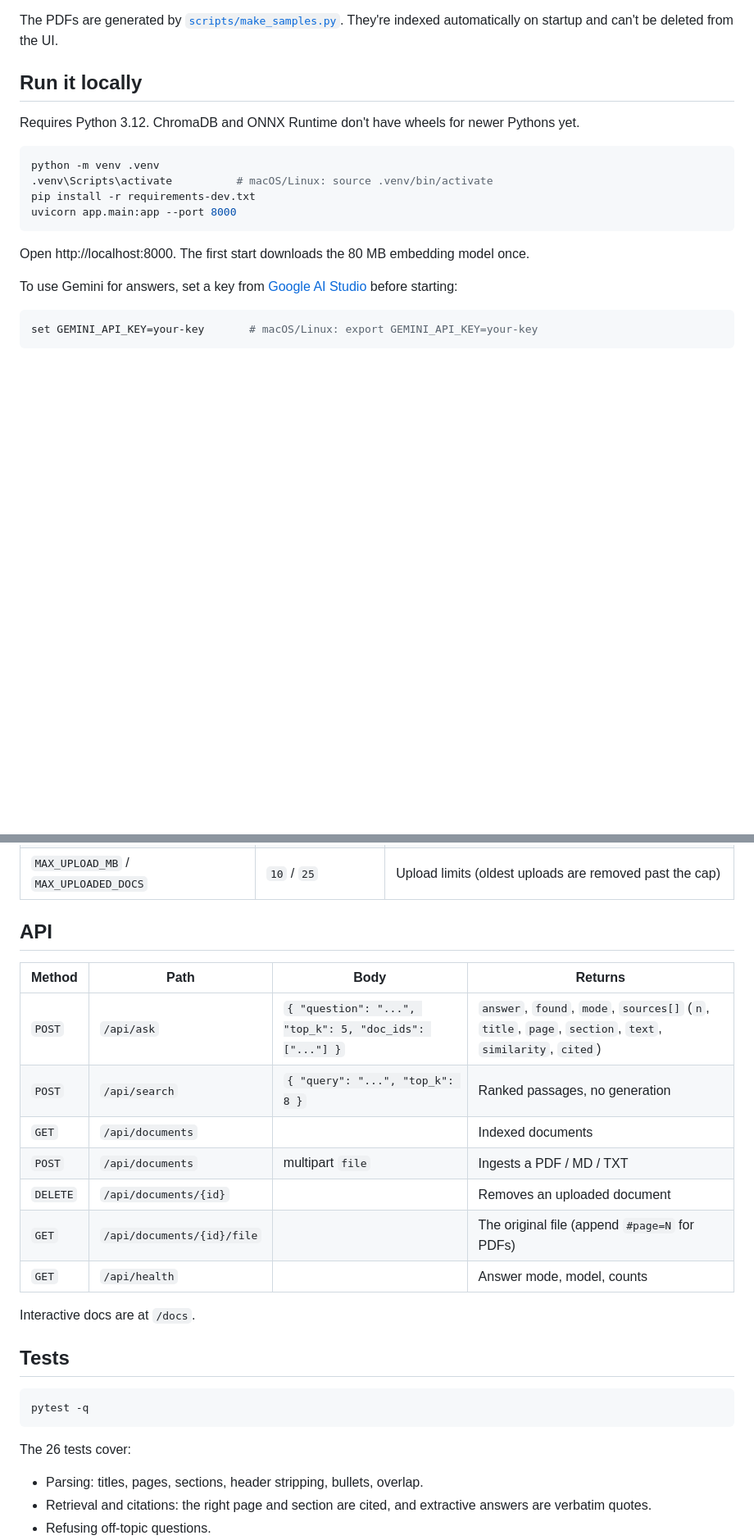
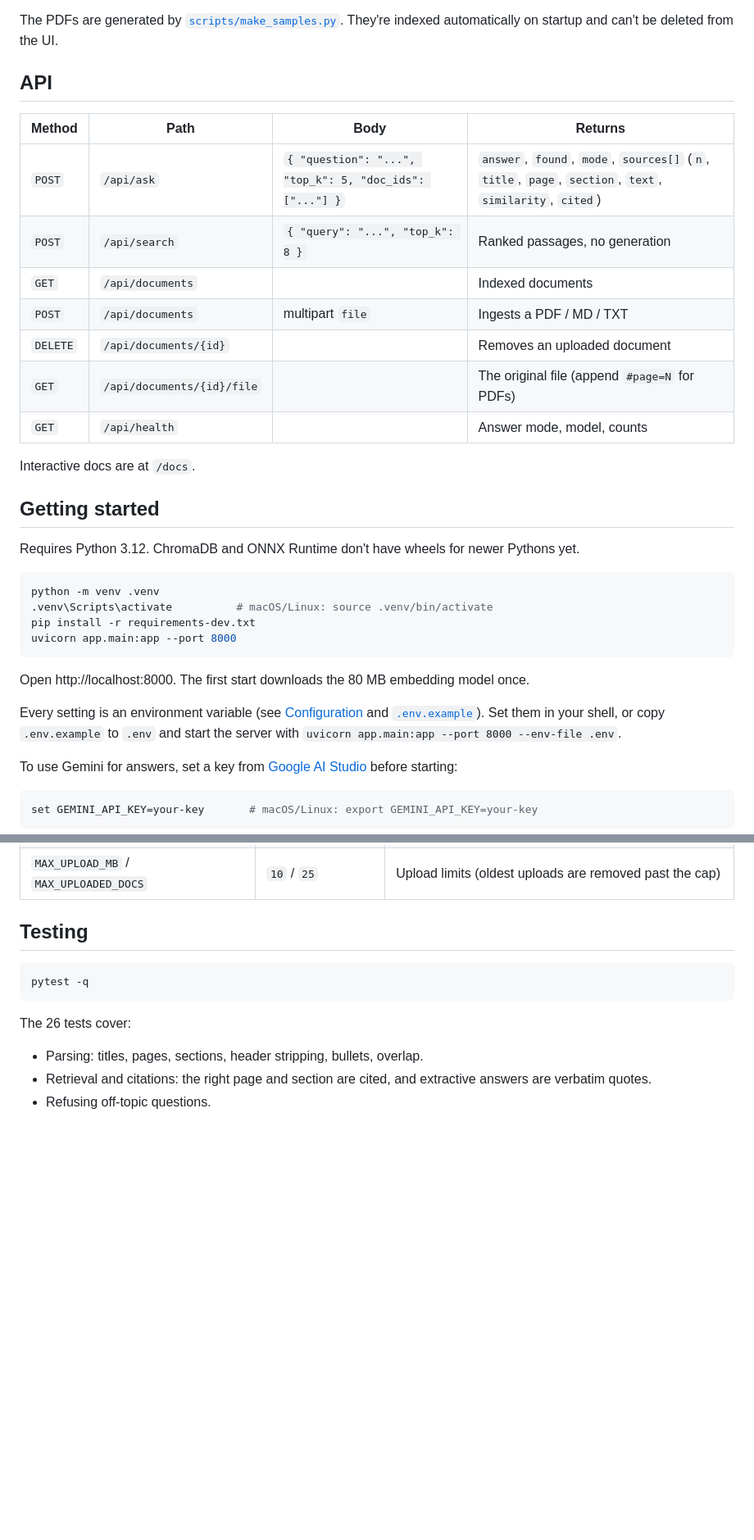
Before and after one commit to EthanYap123/academic-rag-search, a Markdown page: README.md, 2 parts joined by grey strips. Shown at 82% size. Drawn GitHub-style; blank space fills up the shorter version.

````diff
--- a/README.md
+++ b/README.md
@@ -72,7 +90,21 @@ A chunk that starts on page 2 and ends on page 3 can only be cited as "pages 2
 
 The PDFs are generated by [`scripts/make_samples.py`](scripts/make_samples.py). They're indexed automatically on startup and can't be deleted from the UI.
 
-## Run it locally
+## API
+
+| Method | Path | Body | Returns |
+| --- | --- | --- | --- |
+| `POST` | `/api/ask` | `{ "question": "...", "top_k": 5, "doc_ids": ["..."] }` | `answer`, `found`, `mode`, `sources[]` (`n`, `title`, `page`, `section`, `text`, `similarity`, `cited`) |
+| `POST` | `/api/search` | `{ "query": "...", "top_k": 8 }` | Ranked passages, no generation |
+| `GET` | `/api/documents` | | Indexed documents |
+| `POST` | `/api/documents` | multipart `file` | Ingests a PDF / MD / TXT |
+| `DELETE` | `/api/documents/{id}` | | Removes an uploaded document |
+| `GET` | `/api/documents/{id}/file` | | The original file (append `#page=N` for PDFs) |
+| `GET` | `/api/health` | | Answer mode, model, counts |
+
+Interactive docs are at `/docs`.
+
+## Getting started
 
 Requires Python 3.12. ChromaDB and ONNX Runtime don't have wheels for newer Pythons yet.
 
@@ -84,6 +116,8 @@ uvicorn app.main:app --port 8000
 ```
 
 Open http://localhost:8000. The first start downloads the 80 MB embedding model once.
+
+Every setting is an environment variable (see [Configuration](#configuration) and [`.env.example`](.env.example)). Set them in your shell, or copy `.env.example` to `.env` and start the server with `uvicorn app.main:app --port 8000 --env-file .env`.
 
 To use Gemini for answers, set a key from [Google AI Studio](https://aistudio.google.com/apikey) before starting:
 
@@ -103,21 +137,7 @@ set GEMINI_API_KEY=your-key       # macOS/Linux: export GEMINI_API_KEY=your-key
 | `DATA_DIR` | `./data` | Where ChromaDB, uploads and the document registry live |
 | `MAX_UPLOAD_MB` / `MAX_UPLOADED_DOCS` | `10` / `25` | Upload limits (oldest uploads are removed past the cap) |
 
-## API
-
-| Method | Path | Body | Returns |
-| --- | --- | --- | --- |
-| `POST` | `/api/ask` | `{ "question": "...", "top_k": 5, "doc_ids": ["..."] }` | `answer`, `found`, `mode`, `sources[]` (`n`, `title`, `page`, `section`, `text`, `similarity`, `cited`) |
-| `POST` | `/api/search` | `{ "query": "...", "top_k": 8 }` | Ranked passages, no generation |
-| `GET` | `/api/documents` | | Indexed documents |
-| `POST` | `/api/documents` | multipart `file` | Ingests a PDF / MD / TXT |
-| `DELETE` | `/api/documents/{id}` | | Removes an uploaded document |
-| `GET` | `/api/documents/{id}/file` | | The original file (append `#page=N` for PDFs) |
-| `GET` | `/api/health` | | Answer mode, model, counts |
-
-Interactive docs are at `/docs`.
-
-## Tests
+## Testing
 
 ```bash
 pytest -q
````
Also changed, not shown: other parts of README.md (+29 -3 lines), docs/screenshot.jpg (added), 2 other files.
